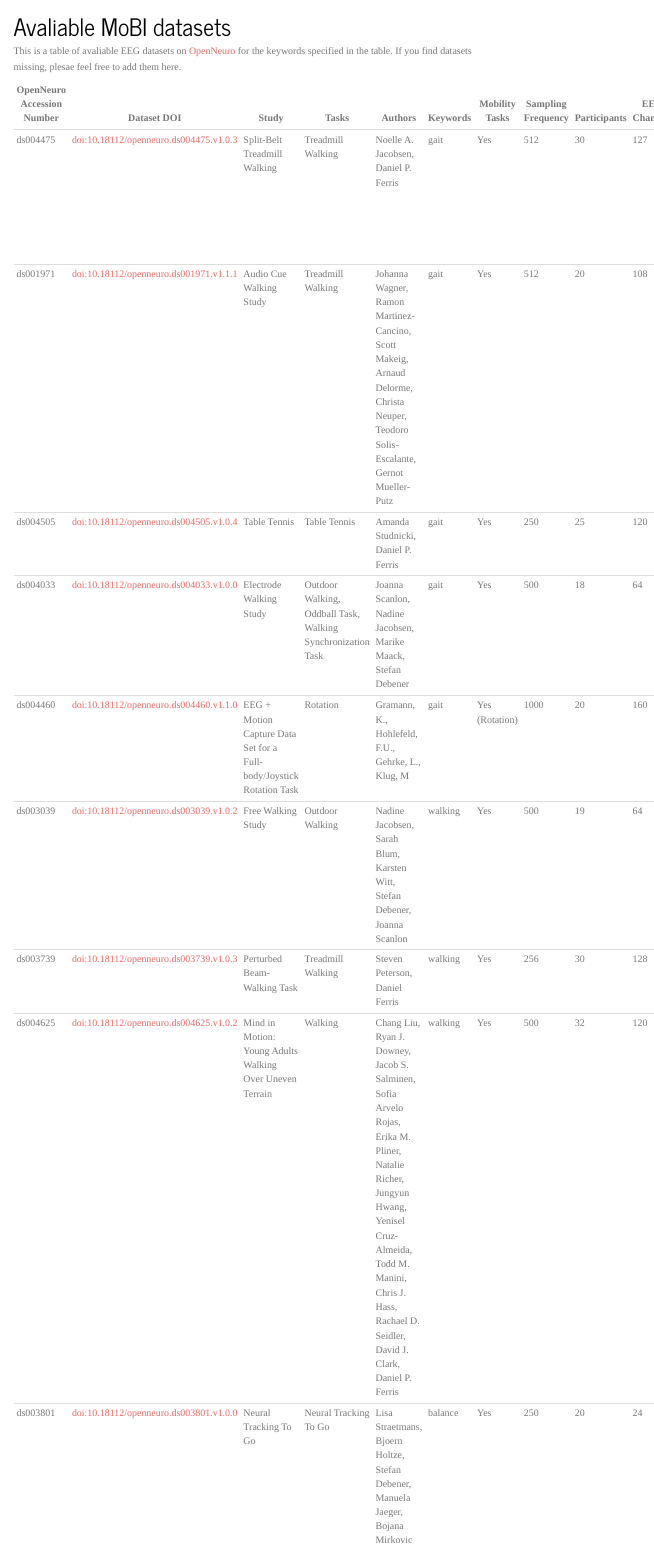
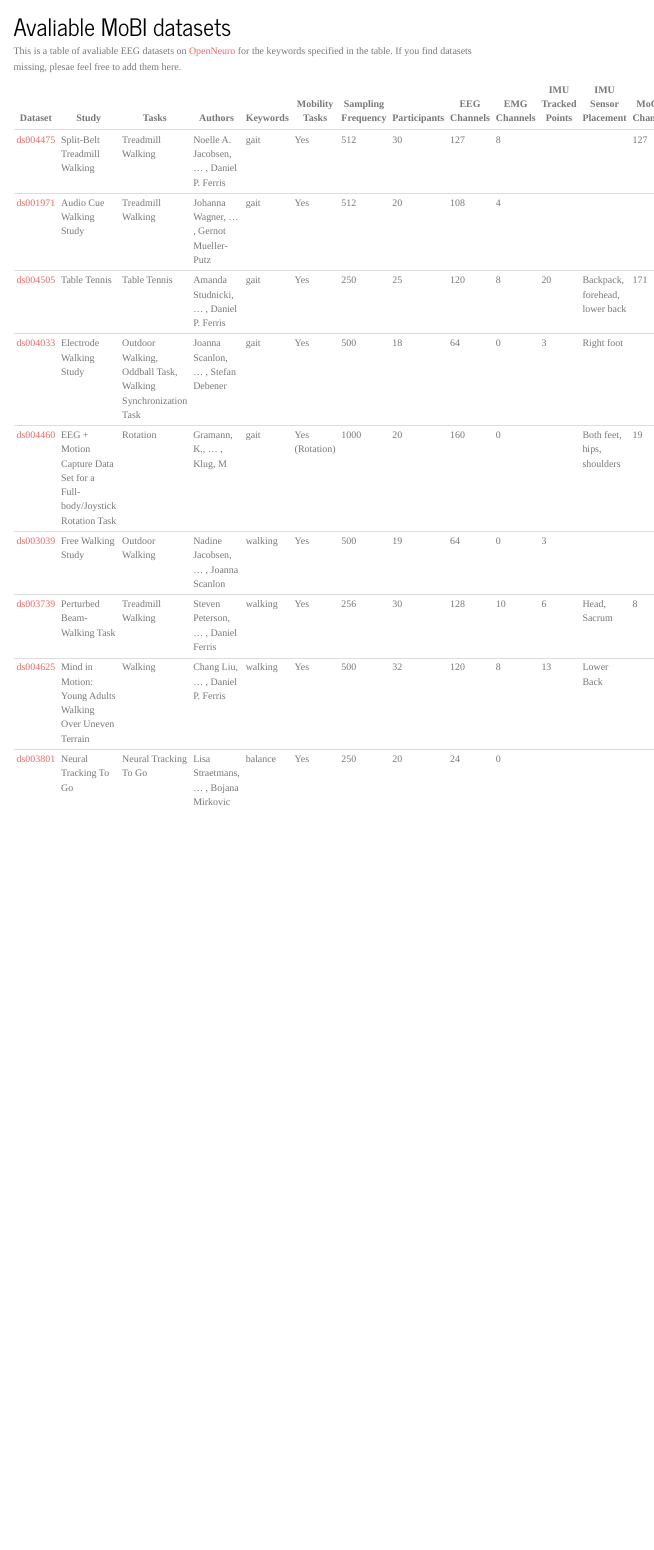
Before and after one commit to JuliusWelzel/eegmanysteps, a Quarto document (datasets.qmd): the page in a window 1100 px wide, from its top. Rendered offline with R 4.5, knitr and Pandoc in place of Quarto, with nearby package versions; menus at the side of the page are left out.

Commit message:
[FIX] dataset table

```diff
--- a/datasets.qmd
+++ b/datasets.qmd
@@ -4,14 +4,14 @@ title: "Avaliable MoBI datasets"
 
 This is a table of avaliable EEG datasets on [OpenNeuro](https://openneuro.org/search/modality/eeg?query=%7B%22modality_selected%22%3A%22EEG%22%7D) for the keywords specified in the table. If you find datasets missing, plesae feel free to add them here.
 
-| OpenNeuro Accession Number | Dataset DOI                                             | Study                                                   | Tasks                                             | Authors                                                                                                      | Keywords | Mobility Tasks     | Sampling Frequency | Participants | EEG Channels | EMG Channels | IMU Tracked Points | IMU Sensor Placement         | MoCap Channels | MoCap Sensor Placement   | Misc Channel Count | Gait Events Shared | Comments                                                                                     |
-|----------------------------|---------------------------------------------------------|---------------------------------------------------------|---------------------------------------------------|----------------------------------------------------------------------------------------------------------------|----------|---------------------|--------------------|--------------|--------------|--------------|---------------------|--------------------------------|---------------|--------------------------|--------------------|-------------------|---------------------------------------------------------------------------------------------|
-| ds004475                   | [doi:10.18112/openneuro.ds004475.v1.0.3](https://doi.org/10.18112/openneuro.ds004475.v1.0.3) | Split-Belt Treadmill Walking                            | Treadmill Walking                                 | Noelle A. Jacobsen, Daniel P. Ferris                                                                            | gait     | Yes                 | 512                | 30           | 127          | 8            |                     |                                | 127           |                          | 1                  | Yes               | Force plates under treadmill recorded gait parameters, Dual-layer EEG setup                                    |
-| ds001971                   | [doi:10.18112/openneuro.ds001971.v1.1.1](https://doi.org/10.18112/openneuro.ds001971.v1.1.1) | Audio Cue Walking Study                                 | Treadmill Walking                                 | Johanna Wagner, Ramon Martinez-Cancino, Scott Makeig, Arnaud Delorme, Christa Neuper, Teodoro Solis-Escalante, Gernot Mueller-Putz | gait     | Yes                 | 512                | 20           | 108          | 4            |                     |                                |               |                          | 1                  |                   |                                                                                             |
-| ds004505                   | [doi:10.18112/openneuro.ds004505.v1.0.4](https://doi.org/10.18112/openneuro.ds004505.v1.0.4) | Table Tennis                                            | Table Tennis                                      | Amanda Studnicki, Daniel P. Ferris                                                                             | gait     | Yes                 | 250                | 25           | 120          | 8            | 20                  | Backpack, forehead, lower back | 171           |                          | 0                  |                   |                                                                                             |
-| ds004033                   | [doi:10.18112/openneuro.ds004033.v1.0.0](https://doi.org/10.18112/openneuro.ds004033.v1.0.0) | Electrode Walking Study                                 | Outdoor Walking, Oddball Task, Walking Synchronization Task | Joanna Scanlon, Nadine Jacobsen, Marike Maack, Stefan Debener                                                    | gait     | Yes                 | 500                | 18           | 64           | 0            | 3                   | Right foot                     |               |                          | 1                  |                   |                                                                                             |
-| ds004460                   | [doi:10.18112/openneuro.ds004460.v1.1.0](https://doi.org/10.18112/openneuro.ds004460.v1.1.0) | EEG + Motion Capture Data Set for a Full-body/Joystick Rotation Task | Rotation                                          | Gramann, K., Hohlefeld, F.U., Gehrke, L., Klug, M                                                                | gait     | Yes (Rotation)      | 1000               | 20           | 160          | 0            |                     | Both feet, hips, shoulders     | 19            |                          |                    | Unclear           |                                                                                             |
-| ds003039                   | [doi:10.18112/openneuro.ds003039.v1.0.2](https://doi.org/10.18112/openneuro.ds003039.v1.0.2) | Free Walking Study                                      | Outdoor Walking                                   | Nadine Jacobsen, Sarah Blum, Karsten Witt, Stefan Debener, Joanna Scanlon                                         | walking  | Yes                 | 500                | 19           | 64           | 0            | 3                   |                                |               |                          | 1                  |                   |                                                                                             |
-| ds003739                   | [doi:10.18112/openneuro.ds003739.v1.0.3](https://doi.org/10.18112/openneuro.ds003739.v1.0.3) | Perturbed Beam-Walking Task                             | Treadmill Walking                                 | Steven Peterson, Daniel Ferris                                                                                   | walking  | Yes                 | 256                | 30           | 128          | 10           | 6                   | Head, Sacrum                    | 8             |                          | 1                  |                   |                                                                                             |
-| ds004625                   | [doi:10.18112/openneuro.ds004625.v1.0.2](https://doi.org/10.18112/openneuro.ds004625.v1.0.2) | Mind in Motion: Young Adults Walking Over Uneven Terrain | Walking                                           | Chang Liu, Ryan J. Downey, Jacob S. Salminen, Sofia Arvelo Rojas, Erika M. Pliner, Natalie Richer, Jungyun Hwang, Yenisel Cruz-Almeida, Todd M. Manini, Chris J. Hass, Rachael D. Seidler, David J. Clark, Daniel P. Ferris | walking  | Yes                 | 500                | 32           | 120          | 8            | 13                  | Lower Back                     |               |                          | 1                  |                   |                                                                                             |
-| ds003801                   | [doi:10.18112/openneuro.ds003801.v1.0.0](https://doi.org/10.18112/openneuro.ds003801.v1.0.0) | Neural Tracking To Go                                   | Neural Tracking To Go                             | Lisa Straetmans, Bjoern Holtze, Stefan Debener, Manuela Jaeger, Bojana Mirkovic                                    | balance  | Yes                 | 250                | 20           | 24           | 0            |                     |                                |               |                          | 0                  |                   |                                                                                             |
+| Dataset                                                       | Study                                                   | Tasks                                             | Authors                                    | Keywords | Mobility Tasks | Sampling Frequency | Participants | EEG Channels | EMG Channels | IMU Tracked Points | IMU Sensor Placement         | MoCap Channels | MoCap Sensor Placement | Misc Channel Count | Gait Events Shared |
+|---------------------------------------------------------------|---------------------------------------------------------|---------------------------------------------------|--------------------------------------------|----------|----------------|--------------------|--------------|--------------|--------------|---------------------|--------------------------------|---------------|-------------------------|--------------------|-------------------|
+| [ds004475](https://doi.org/10.18112/openneuro.ds004475.v1.0.3) | Split-Belt Treadmill Walking                            | Treadmill Walking                                 | Noelle A. Jacobsen, ... , Daniel P. Ferris | gait     | Yes            | 512                | 30           | 127          | 8            |                     |                                | 127           |                         | 1                  | Yes               |
+| [ds001971](https://doi.org/10.18112/openneuro.ds001971.v1.1.1) | Audio Cue Walking Study                                 | Treadmill Walking                                 | Johanna Wagner, ... , Gernot Mueller-Putz  | gait     | Yes            | 512                | 20           | 108          | 4            |                     |                                |               |                         | 1                  |                   |
+| [ds004505](https://doi.org/10.18112/openneuro.ds004505.v1.0.4) | Table Tennis                                            | Table Tennis                                      | Amanda Studnicki, ... , Daniel P. Ferris  | gait     | Yes            | 250                | 25           | 120          | 8            | 20                  | Backpack, forehead, lower back | 171           |                         | 0                  |                   |
+| [ds004033](https://doi.org/10.18112/openneuro.ds004033.v1.0.0) | Electrode Walking Study                                 | Outdoor Walking, Oddball Task, Walking Synchronization Task | Joanna Scanlon, ... , Stefan Debener   | gait     | Yes            | 500                | 18           | 64           | 0            | 3                   | Right foot                     |               |                         | 1                  |                   |
+| [ds004460](https://doi.org/10.18112/openneuro.ds004460.v1.1.0) | EEG + Motion Capture Data Set for a Full-body/Joystick Rotation Task | Rotation                                          | Gramann, K., ... , Klug, M             | gait     | Yes (Rotation) | 1000               | 20           | 160          | 0            |                     | Both feet, hips, shoulders     | 19            |                         |                    | Unclear           |
+| [ds003039](https://doi.org/10.18112/openneuro.ds003039.v1.0.2) | Free Walking Study                                      | Outdoor Walking                                   | Nadine Jacobsen, ... , Joanna Scanlon     | walking  | Yes            | 500                | 19           | 64           | 0            | 3                   |                                |               |                         | 1                  |                   |
+| [ds003739](https://doi.org/10.18112/openneuro.ds003739.v1.0.3) | Perturbed Beam-Walking Task                             | Treadmill Walking                                 | Steven Peterson, ... , Daniel Ferris      | walking  | Yes            | 256                | 30           | 128          | 10           | 6                   | Head, Sacrum                    | 8             |                         | 1                  |                   |
+| [ds004625](https://doi.org/10.18112/openneuro.ds004625.v1.0.2) | Mind in Motion: Young Adults Walking Over Uneven Terrain | Walking                                           | Chang Liu, ... , Daniel P. Ferris         | walking  | Yes            | 500                | 32           | 120          | 8            | 13                  | Lower Back                     |               |                         | 1                  |                   |
+| [ds003801](https://doi.org/10.18112/openneuro.ds003801.v1.0.0) | Neural Tracking To Go                                   | Neural Tracking To Go                             | Lisa Straetmans, ... , Bojana Mirkovic    | balance  | Yes            | 250                | 20           | 24           | 0            |                     |                                |               |                         | 0                  |                   |
```
Also changed, not shown: index.qmd (+8 -3 lines), .quarto/idx/index.qmd.json (deleted), .quarto/idx/labs.qmd.json (deleted), 6 other files.
